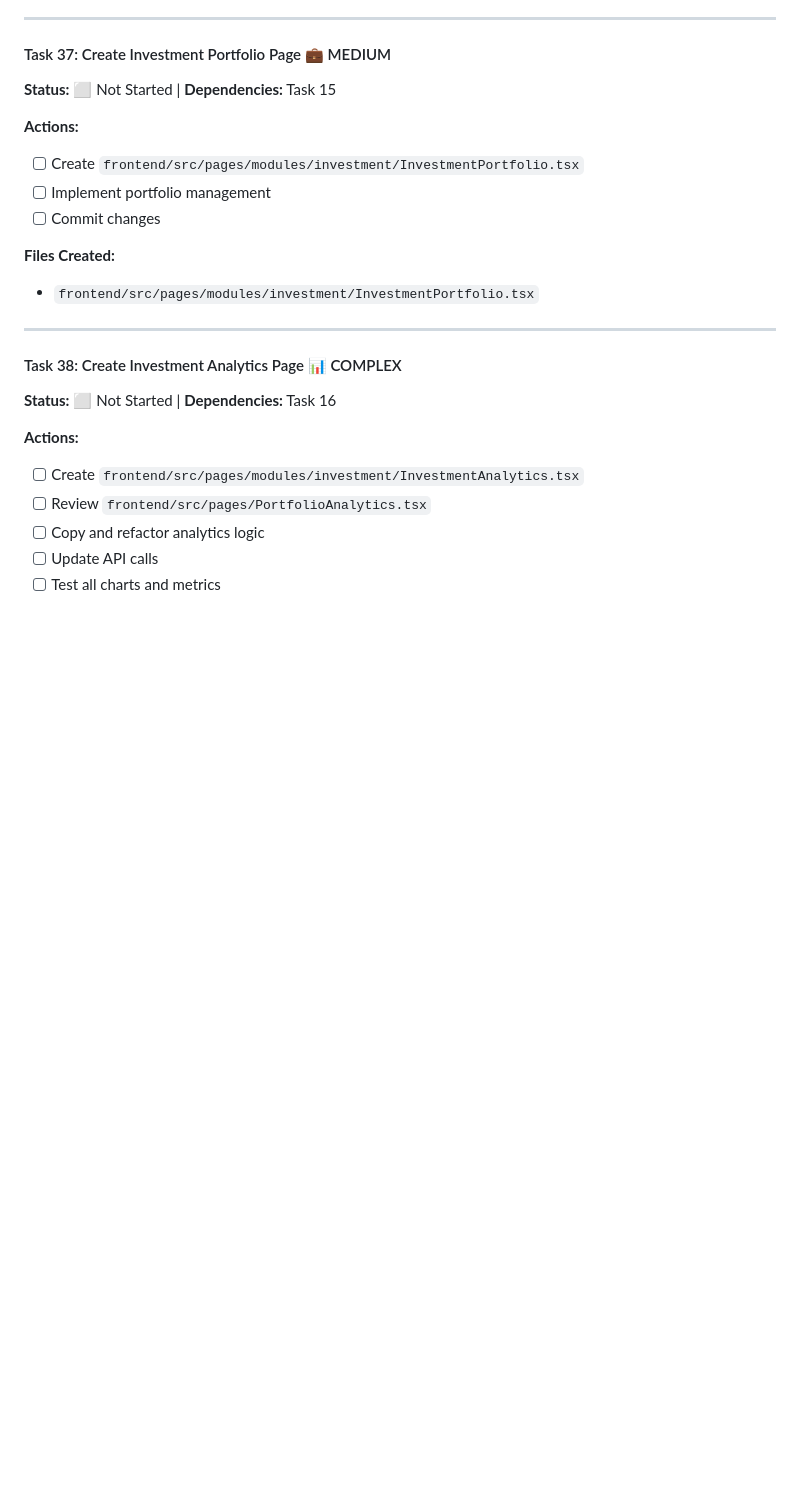
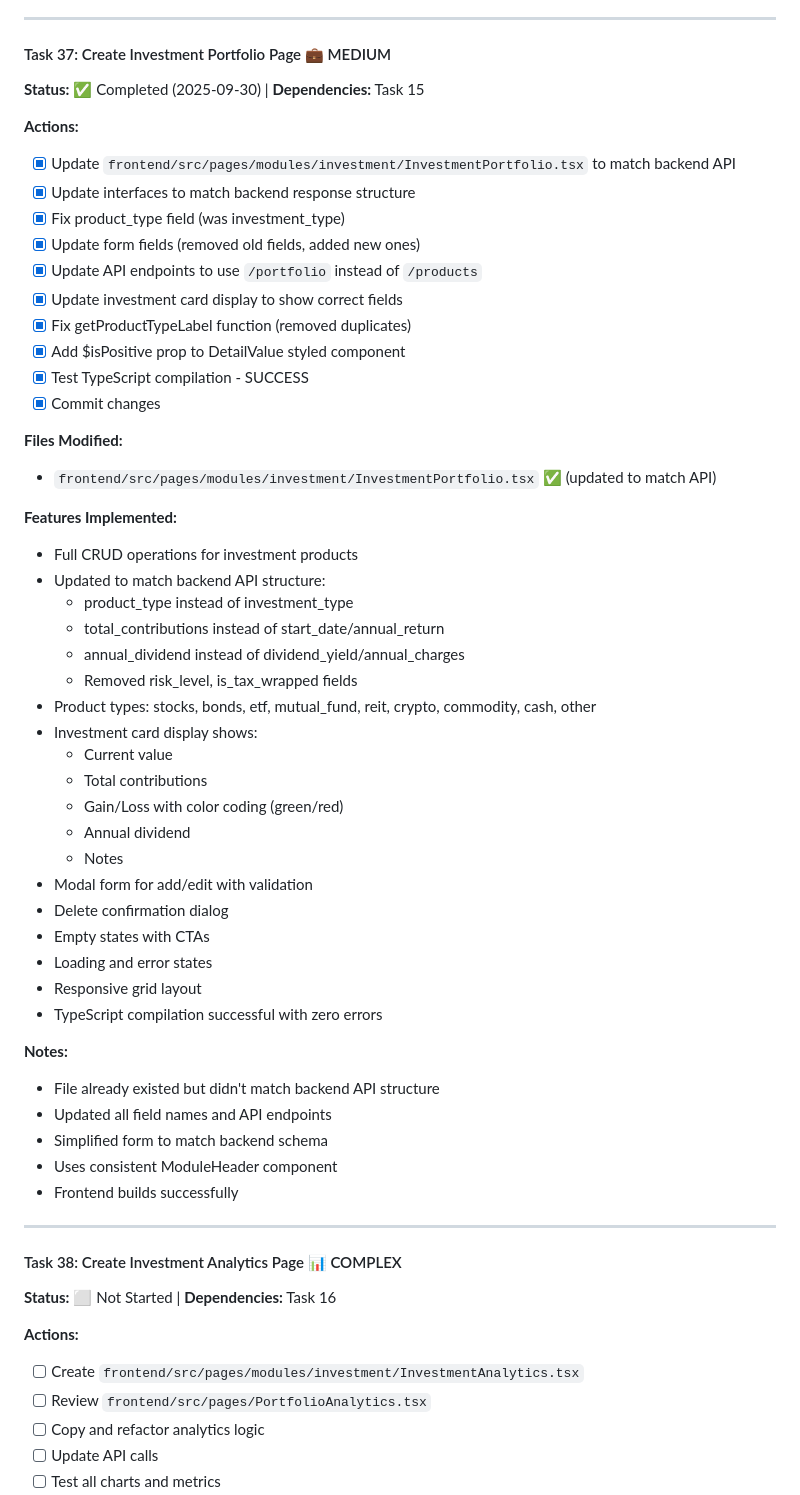
Before and after one commit to Stoff73/finPlanFull, a Markdown page: phase3-frontend-dashboards.md, the part around the change. Drawn GitHub-style; blank space fills up the shorter version.

Commit message:
Task 37: Investment Portfolio Page Implementation
Updated InvestmentPortfolio.tsx to match backend API structure.

Changes:
- Updated interfaces to match backend response (product_type, total_contributions, annual_dividend)
- Fixed API endpoints to use `/api/modules/investment/portfolio`
- Updated form fields to match backend schema
- Removed old fields (investment_type, risk_level, start_date, annual_return, is_tax_wrapped, annual_charges)
- Added new fields (product_type, total_contributions, annual_dividend)
- Updated product types (stocks, bonds, etf, mutual_fund, reit, crypto, commodity, cash, other)
- Updated investment card display to show gain/loss with color coding
- Fixed getProductTypeLabel function (removed duplicates)
- Added $isPositive prop to DetailValue styled component
- TypeScript compilation successful with zero errors

Files Modified:
- frontend/src/pages/modules/investment/InvestmentPortfolio.tsx
- phase3-frontend-dashboards.md (marked Task 37 complete)

🤖 Generated with [Claude Code](https://claude.com/claude-code)

Co-Authored-By: Claude <noreply@anthropic.com>

```diff
--- a/phase3-frontend-dashboards.md
+++ b/phase3-frontend-dashboards.md
@@ -317,17 +317,54 @@ This approach:
 
 #### Task 37: Create Investment Portfolio Page 💼 MEDIUM
 
-**Status:** ⬜ Not Started | **Dependencies:** Task 15
+**Status:** ✅ Completed (2025-09-30) | **Dependencies:** Task 15
 
 **Actions:**
 
-- [ ] Create `frontend/src/pages/modules/investment/InvestmentPortfolio.tsx`
-- [ ] Implement portfolio management
-- [ ] Commit changes
+- [x] Update `frontend/src/pages/modules/investment/InvestmentPortfolio.tsx` to match backend API
+- [x] Update interfaces to match backend response structure
+- [x] Fix product_type field (was investment_type)
+- [x] Update form fields (removed old fields, added new ones)
+- [x] Update API endpoints to use `/portfolio` instead of `/products`
+- [x] Update investment card display to show correct fields
+- [x] Fix getProductTypeLabel function (removed duplicates)
+- [x] Add $isPositive prop to DetailValue styled component
+- [x] Test TypeScript compilation - SUCCESS
+- [x] Commit changes
 
-**Files Created:**
+**Files Modified:**
 
-- `frontend/src/pages/modules/investment/InvestmentPortfolio.tsx`
+- `frontend/src/pages/modules/investment/InvestmentPortfolio.tsx` ✅ (updated to match API)
+
+**Features Implemented:**
+
+- Full CRUD operations for investment products
+- Updated to match backend API structure:
+  - product_type instead of investment_type
+  - total_contributions instead of start_date/annual_return
+  - annual_dividend instead of dividend_yield/annual_charges
+  - Removed risk_level, is_tax_wrapped fields
+- Product types: stocks, bonds, etf, mutual_fund, reit, crypto, commodity, cash, other
+- Investment card display shows:
+  - Current value
+  - Total contributions
+  - Gain/Loss with color coding (green/red)
+  - Annual dividend
+  - Notes
+- Modal form for add/edit with validation
+- Delete confirmation dialog
+- Empty states with CTAs
+- Loading and error states
+- Responsive grid layout
+- TypeScript compilation successful with zero errors
+
+**Notes:**
+
+- File already existed but didn't match backend API structure
+- Updated all field names and API endpoints
+- Simplified form to match backend schema
+- Uses consistent ModuleHeader component
+- Frontend builds successfully
 
 ---
 
```
